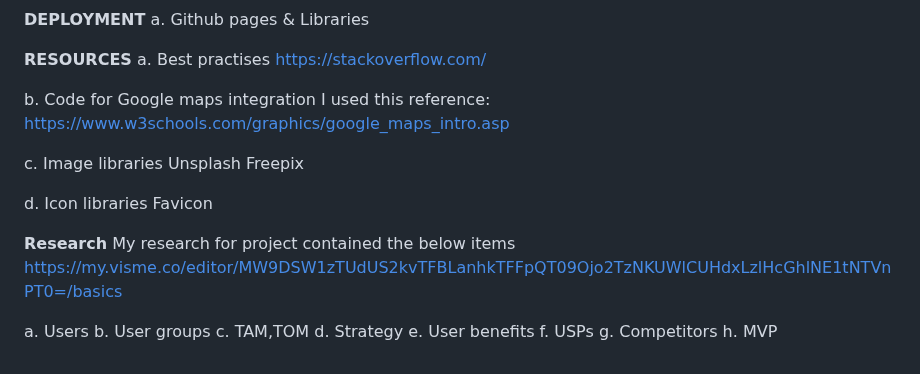
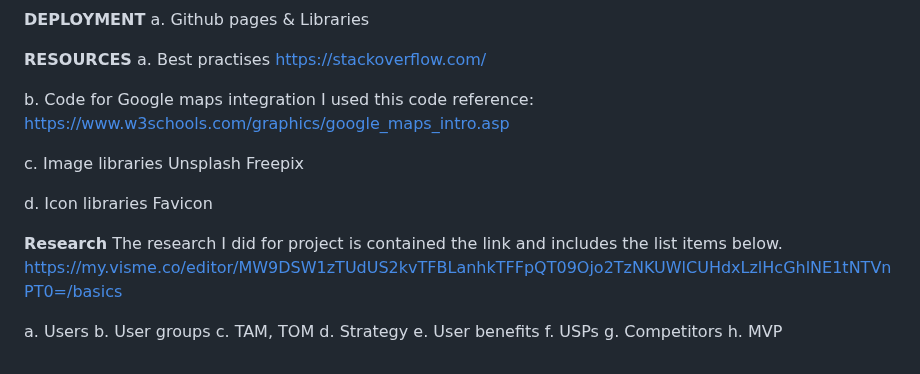
Before and after one commit to nw-0712/Project1-nw, a Markdown page: README.md, the part around one of its changes. Rendered like a GitHub page.

```diff
--- a/README.md
+++ b/README.md
@@ -176,7 +175,7 @@ a. Best practises</br>
 https://stackoverflow.com/
 
 b. Code for Google maps integration</br>
-I used this reference: https://www.w3schools.com/graphics/google_maps_intro.asp
+I used this code reference: https://www.w3schools.com/graphics/google_maps_intro.asp
 
 c. Image libraries</br>
 Unsplash</br>
@@ -186,12 +185,12 @@ d. Icon libraries</br>
 Favicon</br>
 
 **Research**</br>
-My research for project contained the below items</br>
+The research I did for project is contained the link and includes the list items below.</br>
 https://my.visme.co/editor/MW9DSW1zTUdUS2kvTFBLanhkTFFpQT09Ojo2TzNKUWlCUHdxLzlHcGhlNE1tNTVnPT0=/basics
 
 a. Users</br>
 b. User groups</br>
-c. TAM,TOM</br>
+c. TAM, TOM</br>
 d. Strategy</br>
 e. User benefits</br>
 f. USPs</br>
```
Also changed, not shown: other parts of README.md (+7 -8 lines).
